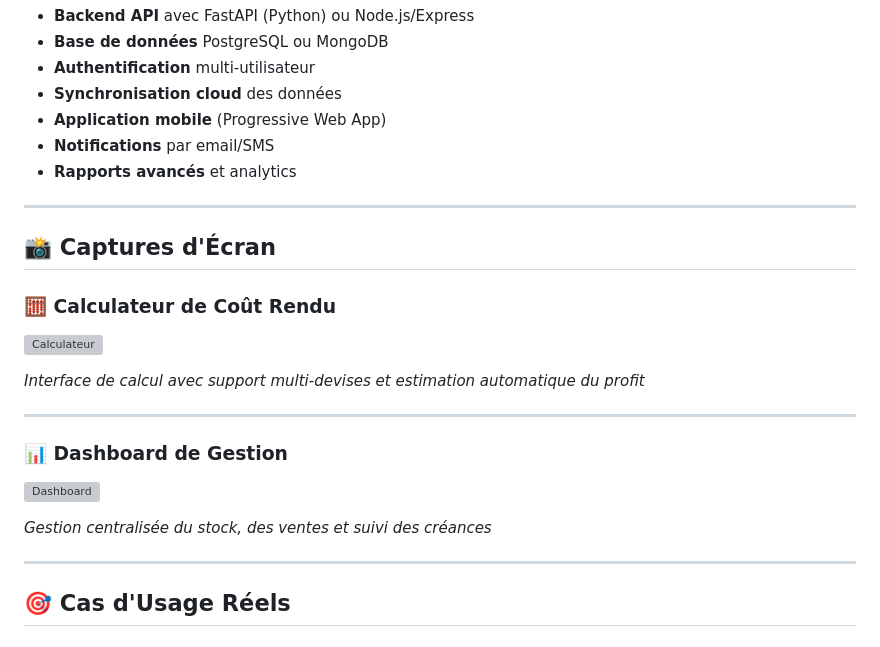
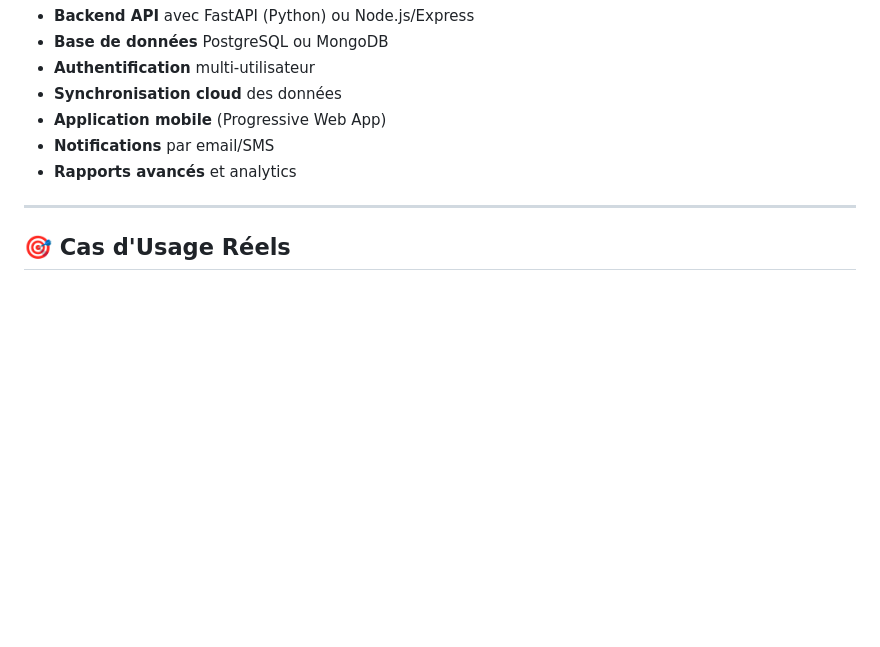
Before and after one commit to LeM2003/importmanager-sn, a Markdown page: README.md, the part around the change. Drawn GitHub-style; blank space fills up the shorter version; grey boxes are pictures that could not be loaded.

Commit message:
Remove screenshots and descriptions from README
Removed screenshots and descriptions for the cost calculator and management dashboard from the README.

```diff
--- a/README.md
+++ b/README.md
@@ -211,24 +211,6 @@ npx http-server
 
 ---
 
-## 📸 Captures d'Écran
-
-### 🧮 Calculateur de Coût Rendu
-
-![Calculateur](docs/screenshots/Calculateurpng)
-
-*Interface de calcul avec support multi-devises et estimation automatique du profit*
-
----
-
-### 📊 Dashboard de Gestion
-
-![Dashboard](docs/screenshots/Dashboard.png)
-
-*Gestion centralisée du stock, des ventes et suivi des créances*
-
----
-
 ## 🎯 Cas d'Usage Réels
 
 ### Pour Importateurs
```
